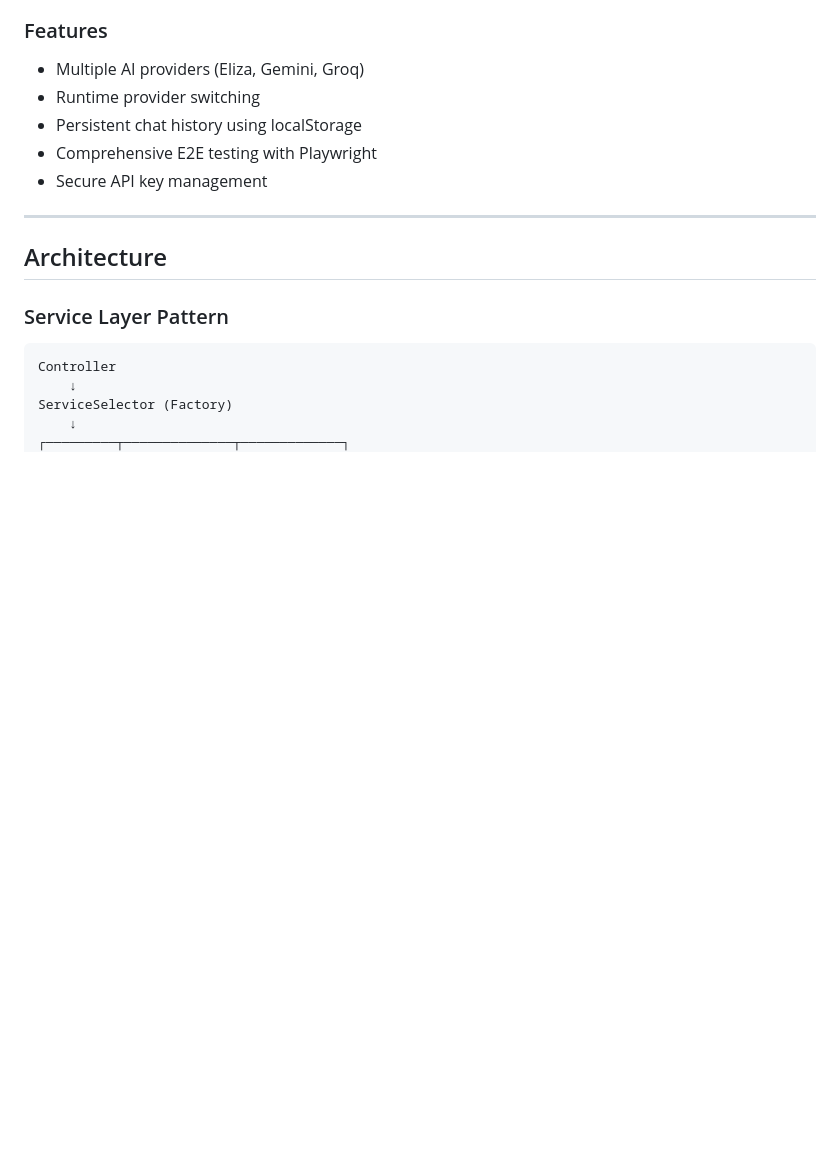
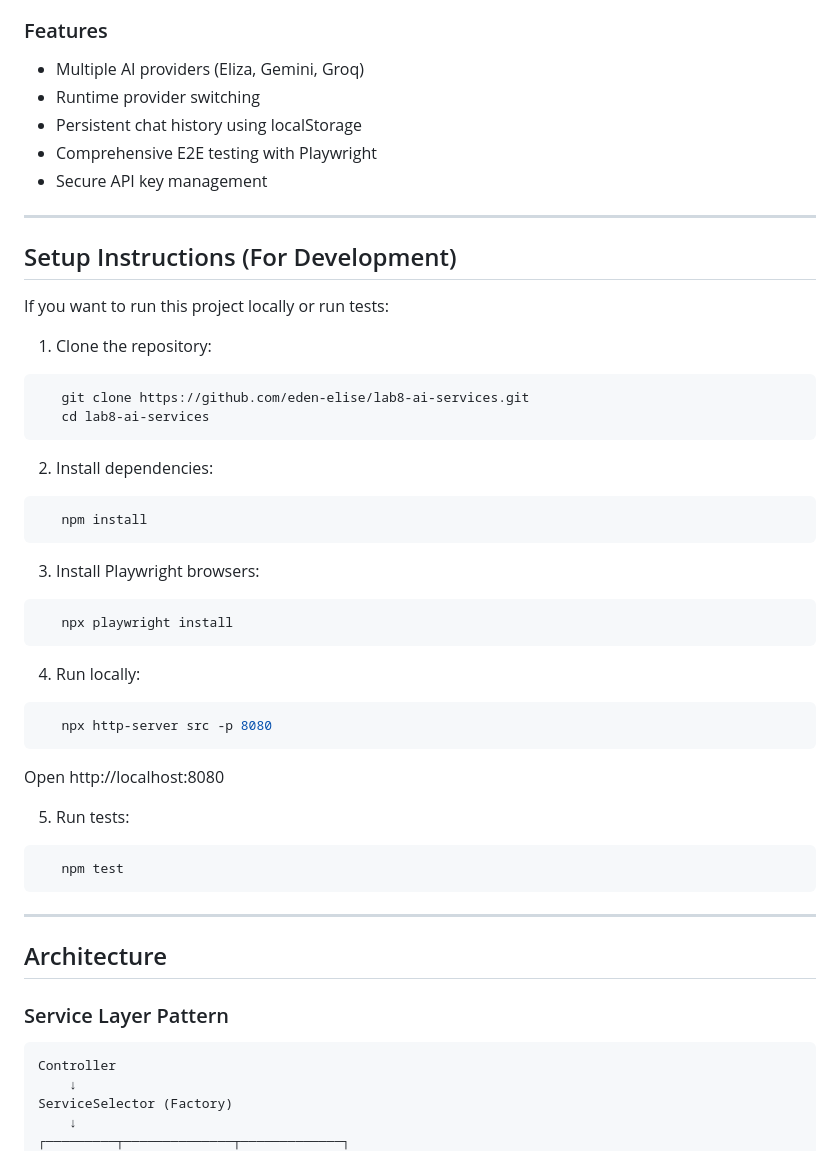
Before and after one commit to eden-elise/lab8-ai-services, a Markdown page: README.md, the part around the change. Rendered like a GitHub page; blank space fills up the shorter version.

Commit message:
chore: updated README.md with setup instructions

````diff
--- a/README.md
+++ b/README.md
@@ -19,6 +19,38 @@ This project implements a modular architecture that allows seamless integration
 - Persistent chat history using localStorage
 - Comprehensive E2E testing with Playwright
 - Secure API key management
+
+---
+## Setup Instructions (For Development)
+
+If you want to run this project locally or run tests:
+
+1. Clone the repository:
+```bash
+   git clone https://github.com/eden-elise/lab8-ai-services.git
+   cd lab8-ai-services
+```
+
+2. Install dependencies:
+```bash
+   npm install
+```
+
+3. Install Playwright browsers:
+```bash
+   npx playwright install
+```
+
+4. Run locally:
+```bash
+   npx http-server src -p 8080
+```
+Open http://localhost:8080
+
+5. Run tests:
+```bash
+   npm test
+```
 
 ---
 
````
